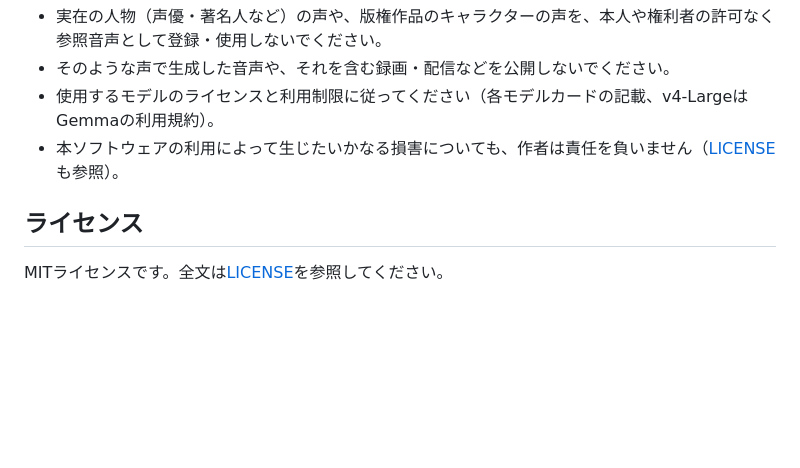
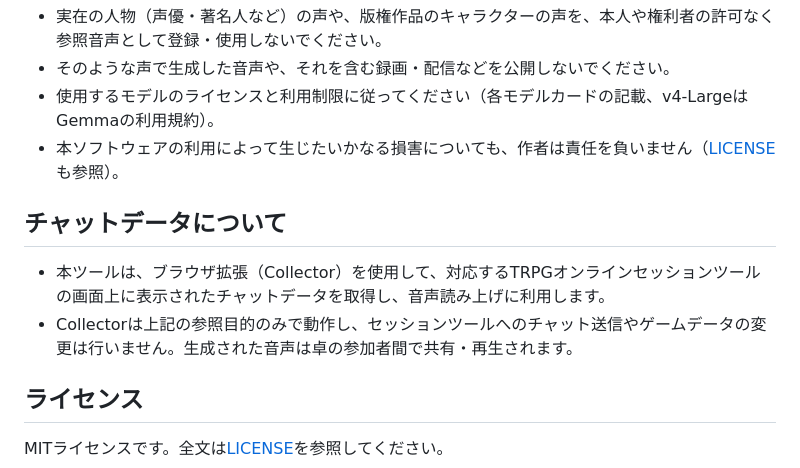
Before and after one commit to okamichi/trpg-voice-bridge, a Markdown page: README.md, the part around the change. Drawn GitHub-style; blank space fills up the shorter version.

```diff
--- a/README.md
+++ b/README.md
@@ -93,6 +93,11 @@ VTTのチャットで、発言の中に絵文字か全角の丸カッコで指
 - 使用するモデルのライセンスと利用制限に従ってください（各モデルカードの記載、v4-LargeはGemmaの利用規約）。
 - 本ソフトウェアの利用によって生じたいかなる損害についても、作者は責任を負いません（[LICENSE](LICENSE)も参照）。
 
+## チャットデータについて
+
+- 本ツールは、ブラウザ拡張（Collector）を使用して、対応するTRPGオンラインセッションツールの画面上に表示されたチャットデータを取得し、音声読み上げに利用します。
+- Collectorは上記の参照目的のみで動作し、セッションツールへのチャット送信やゲームデータの変更は行いません。生成された音声は卓の参加者間で共有・再生されます。
+
 ## ライセンス
 
 MITライセンスです。全文は[LICENSE](LICENSE)を参照してください。
```
